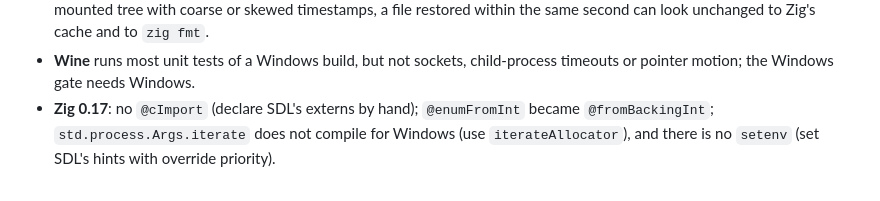
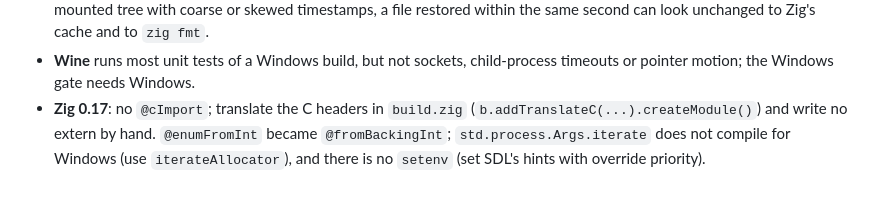
Before and after one commit to jdmichaud/game-port-template, a Markdown page: docs/lessons.md, the part around the change. Rendered like a GitHub page.

Commit message:
docs: translate C headers in build.zig; write no extern by hand
The lesson 'no @cImport (declare SDL's externs by hand)' led every port to transcribe SDL by
hand (55 to 79 externs and their structs). std.Build.addTranslateC is in 0.17.0, and translating
SDL's headers into a module works.

Co-Authored-By: Claude Opus 5.5 (1M context) <noreply@anthropic.com>

```diff
--- a/docs/lessons.md
+++ b/docs/lessons.md
@@ -72,6 +72,7 @@ play's in `docs/network.md`.
   the same second can look unchanged to Zig's cache and to `zig fmt`.
 - **Wine** runs most unit tests of a Windows build, but not sockets, child-process timeouts or
   pointer motion; the Windows gate needs Windows.
-- **Zig 0.17**: no `@cImport` (declare SDL's externs by hand); `@enumFromInt` became
+- **Zig 0.17**: no `@cImport`; translate the C headers in `build.zig`
+  (`b.addTranslateC(...).createModule()`) and write no extern by hand. `@enumFromInt` became
   `@fromBackingInt`; `std.process.Args.iterate` does not compile for Windows (use
   `iterateAllocator`), and there is no `setenv` (set SDL's hints with override priority).
```
